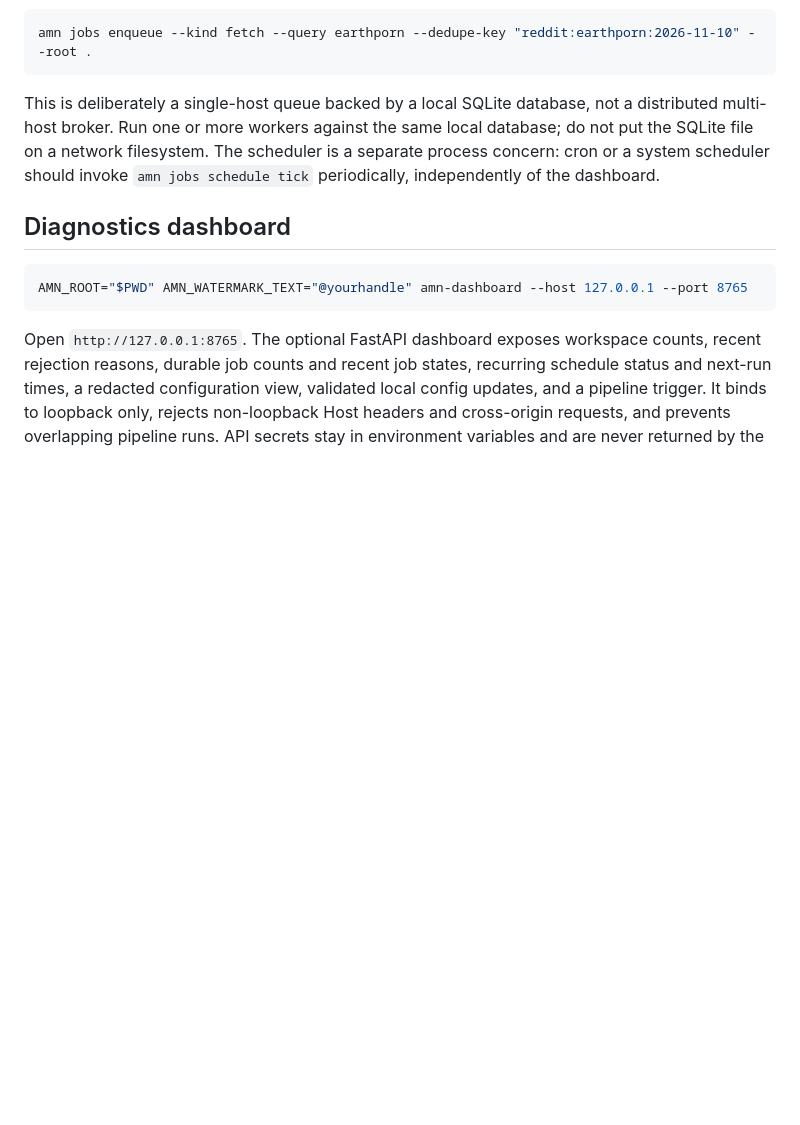
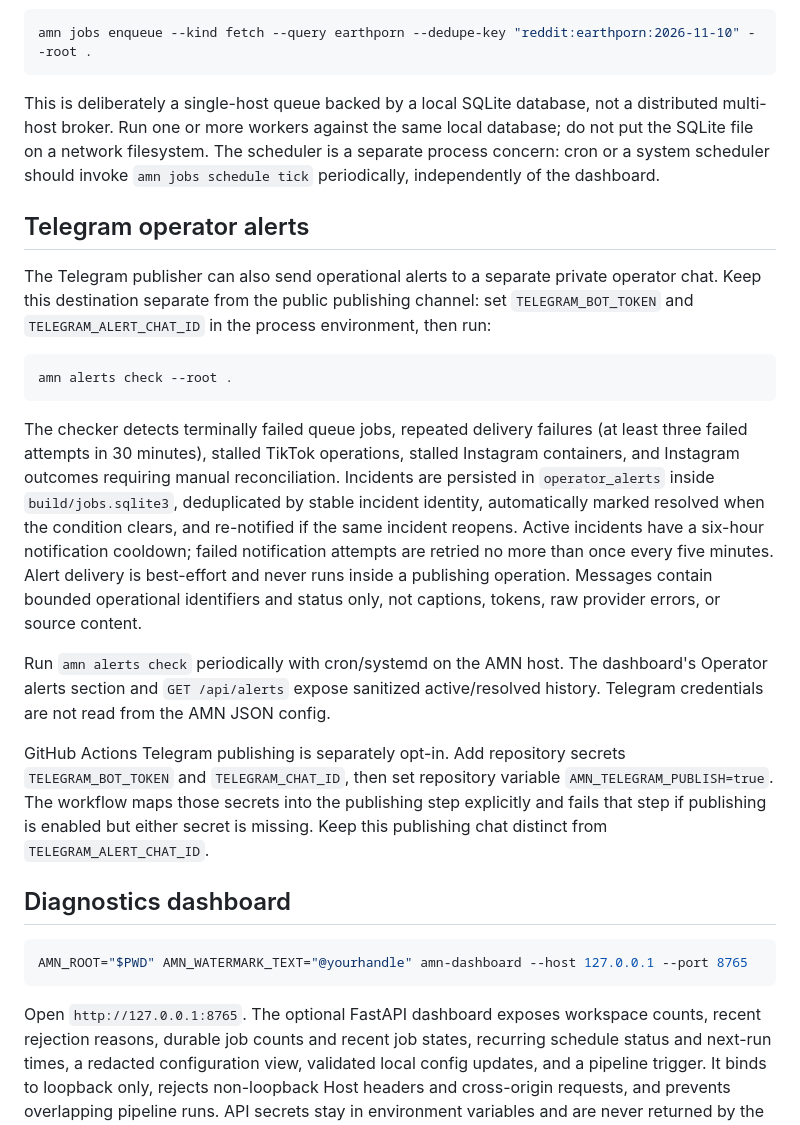
Before and after one commit to michaelkage/autonomous-media-network, a Markdown page: README.md, the part around the change. GitHub-like rendering; blank space fills up the shorter version.

Commit message:
docs: document Telegram publishing and operator alerts

````diff
--- a/README.md
+++ b/README.md
@@ -81,6 +81,20 @@ amn jobs enqueue --kind fetch --query earthporn --dedupe-key "reddit:earthporn:2
 
 This is deliberately a single-host queue backed by a local SQLite database, not a distributed multi-host broker. Run one or more workers against the same local database; do not put the SQLite file on a network filesystem. The scheduler is a separate process concern: cron or a system scheduler should invoke `amn jobs schedule tick` periodically, independently of the dashboard.
 
+## Telegram operator alerts
+
+The Telegram publisher can also send operational alerts to a separate private operator chat. Keep this destination separate from the public publishing channel: set `TELEGRAM_BOT_TOKEN` and `TELEGRAM_ALERT_CHAT_ID` in the process environment, then run:
+
+```bash
+amn alerts check --root .
+```
+
+The checker detects terminally failed queue jobs, repeated delivery failures (at least three failed attempts in 30 minutes), stalled TikTok operations, stalled Instagram containers, and Instagram outcomes requiring manual reconciliation. Incidents are persisted in `operator_alerts` inside `build/jobs.sqlite3`, deduplicated by stable incident identity, automatically marked resolved when the condition clears, and re-notified if the same incident reopens. Active incidents have a six-hour notification cooldown; failed notification attempts are retried no more than once every five minutes. Alert delivery is best-effort and never runs inside a publishing operation. Messages contain bounded operational identifiers and status only, not captions, tokens, raw provider errors, or source content.
+
+Run `amn alerts check` periodically with cron/systemd on the AMN host. The dashboard's Operator alerts section and `GET /api/alerts` expose sanitized active/resolved history. Telegram credentials are not read from the AMN JSON config.
+
+GitHub Actions Telegram publishing is separately opt-in. Add repository secrets `TELEGRAM_BOT_TOKEN` and `TELEGRAM_CHAT_ID`, then set repository variable `AMN_TELEGRAM_PUBLISH=true`. The workflow maps those secrets into the publishing step explicitly and fails that step if publishing is enabled but either secret is missing. Keep this publishing chat distinct from `TELEGRAM_ALERT_CHAT_ID`.
+
 ## Diagnostics dashboard
 
 ```bash
````
